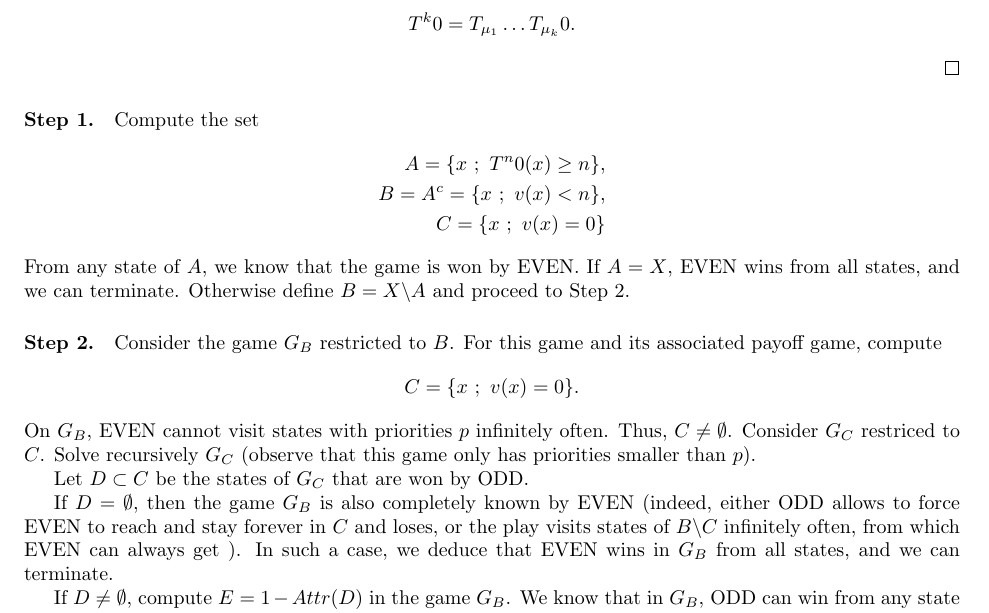
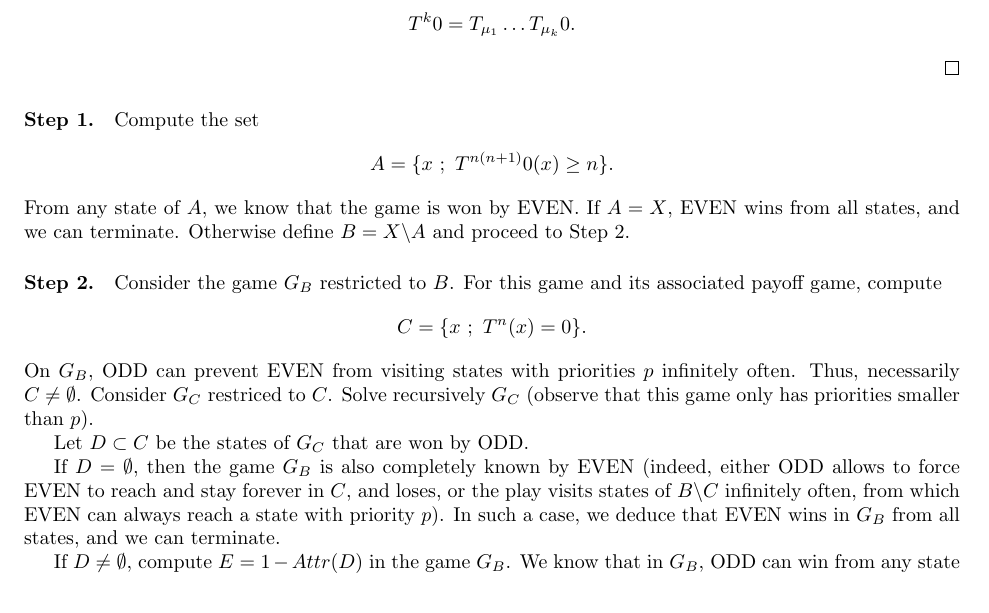
Before and after one commit to brunoscherrer/paritygame, a LaTeX document (algo.tex): part of page 2 of 3, cut so that both start at the same text. Compiled offline with pdfLaTeX.

Commit message:
update algo

```diff
--- a/algo.tex
+++ b/algo.tex
@@ -103,22 +103,20 @@ The introduction of the payoff game is motivated by the following observations:
 \paragraph{Step 1.}
 Compute the set
 \begin{align}
-  A = \{ x ~;~ T^n 0(x) \ge n \}, \\
-  B = A^c = \{ x ~;~ v(x) < n \}, \\
-  C = \{ x ~;~ v(x) = 0 \}
+  A = \{ x ~;~ T^{n(n+1)} 0(x) \ge n \}.
 \end{align}
 From any state of $A$, we know that the game is won by EVEN. If $A=X$, EVEN wins from all states, and we can terminate. Otherwise define $B=X \backslash A$ and proceed to Step 2.
 
 \paragraph{Step 2.}
 Consider the game $G_B$ restricted to $B$. For this game and its associated payoff game, compute
 \begin{align}
-C = \{ x ~;~ v(x) = 0 \}.
+C = \{ x ~;~ T^n(x) = 0 \}.
 \end{align}
-On $G_B$, EVEN cannot visit states with priorities $p$ infinitely often. Thus, $C \neq \emptyset$. Consider $G_C$ restriced to $C$. Solve recursively $G_C$ (observe that this game only has priorities smaller than $p$).
+On $G_B$, ODD can prevent EVEN from  visiting states with priorities $p$ infinitely often. Thus, necessarily $C \neq \emptyset$. Consider $G_C$ restriced to $C$. Solve recursively $G_C$ (observe that this game only has priorities smaller than $p$).
 
 Let $D \subset C$ be the states of $G_C$ that are won by ODD.
 
-If $D = \emptyset$, then the game $G_B$ is also completely known by EVEN (indeed, either ODD allows to force EVEN to reach and stay forever in $C$ and loses, or the play visits states of $B \backslash C$ infinitely often, from which EVEN can always get ). In such a case, we deduce that EVEN wins in $G_B$ from all states, and we can terminate.
+If $D = \emptyset$, then the game $G_B$ is also completely known by EVEN (indeed, either ODD allows to force EVEN to reach and stay forever in $C$, and loses, or the play visits states of $B \backslash C$ infinitely often, from which EVEN can always reach a state with priority $p$). In such a case, we deduce that EVEN wins in $G_B$ from all states, and we can terminate.
 
 If $D \neq \emptyset$, compute $E=1-Attr(D)$ in the game $G_B$. We know that in $G_B$, ODD can win from any state of $E$.
 
```
